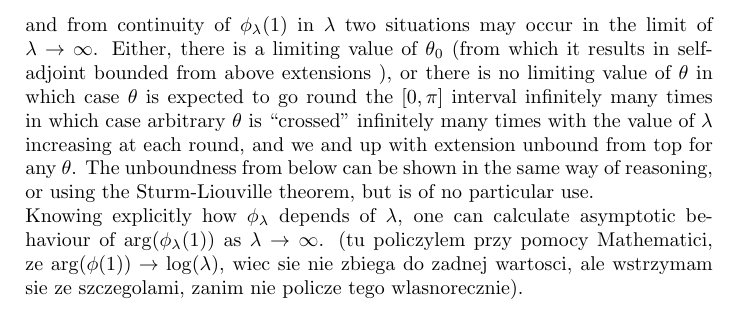
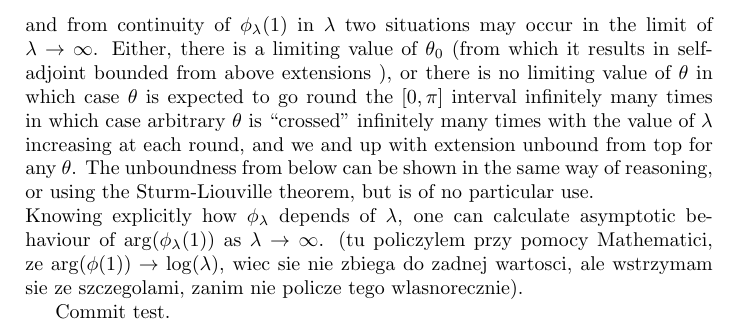
Before and after one commit to pwl/tex-stability, a LaTeX document (report.tex): part of page 4 of 4, cut so that both start at the same text. Compiled offline with pdfLaTeX.

Commit message:
git-test

```diff
--- a/report.tex
+++ b/report.tex
@@ -234,6 +234,6 @@ wartosci, ale wstrzymam sie ze szczegolami, zanim nie policze tego
 wlasnorecznie).
 
 
-
+Commit test.
 
 \end{document}
```
